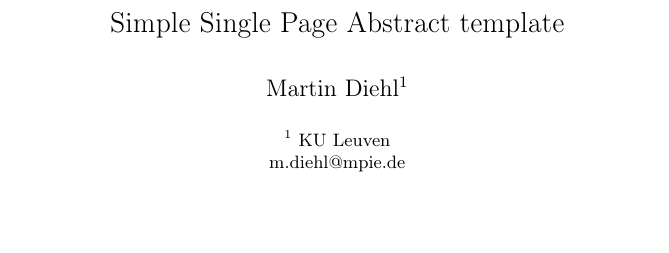
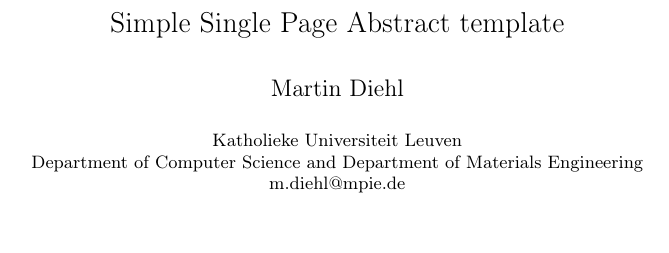
Before and after one commit to MarDiehl/latex-skeleton, a LaTeX document (abstract.tex): part of the page, cut so that both start at the same text. Compiled offline with pdfLaTeX.

Commit message:
default...

```diff
--- a/abstract.tex
+++ b/abstract.tex
@@ -14,12 +14,12 @@
 
 % Author names and affiliations
 \large
-Martin Diehl$^1$\\
+Martin Diehl\\
 
 \hspace{10pt}
 
 \small
-$^1$ KU Leuven\\
+Katholieke Universiteit Leuven\\Department of Computer Science and Department of Materials Engineering\\
 m.diehl@mpie.de
 
 \end{center}
```
